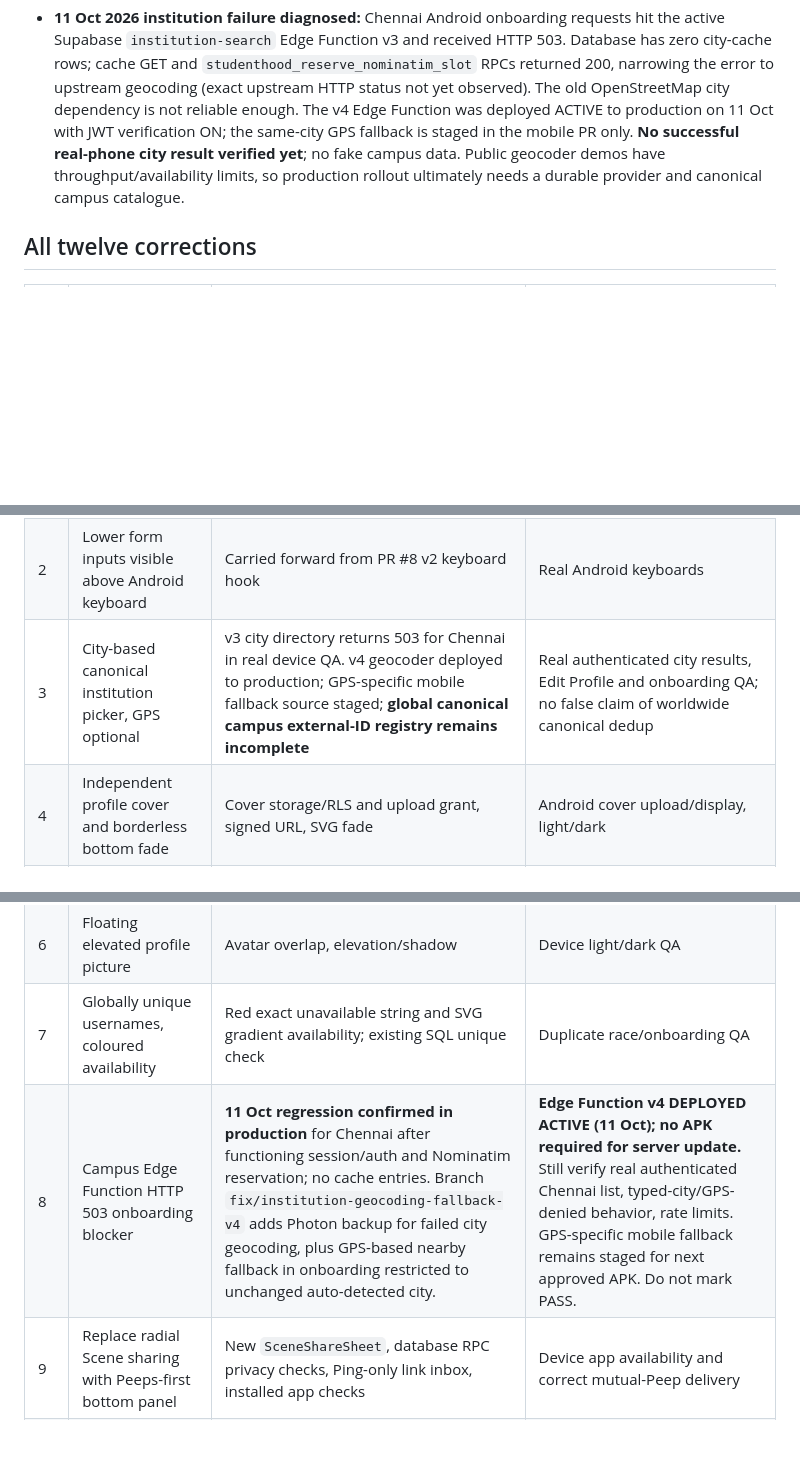
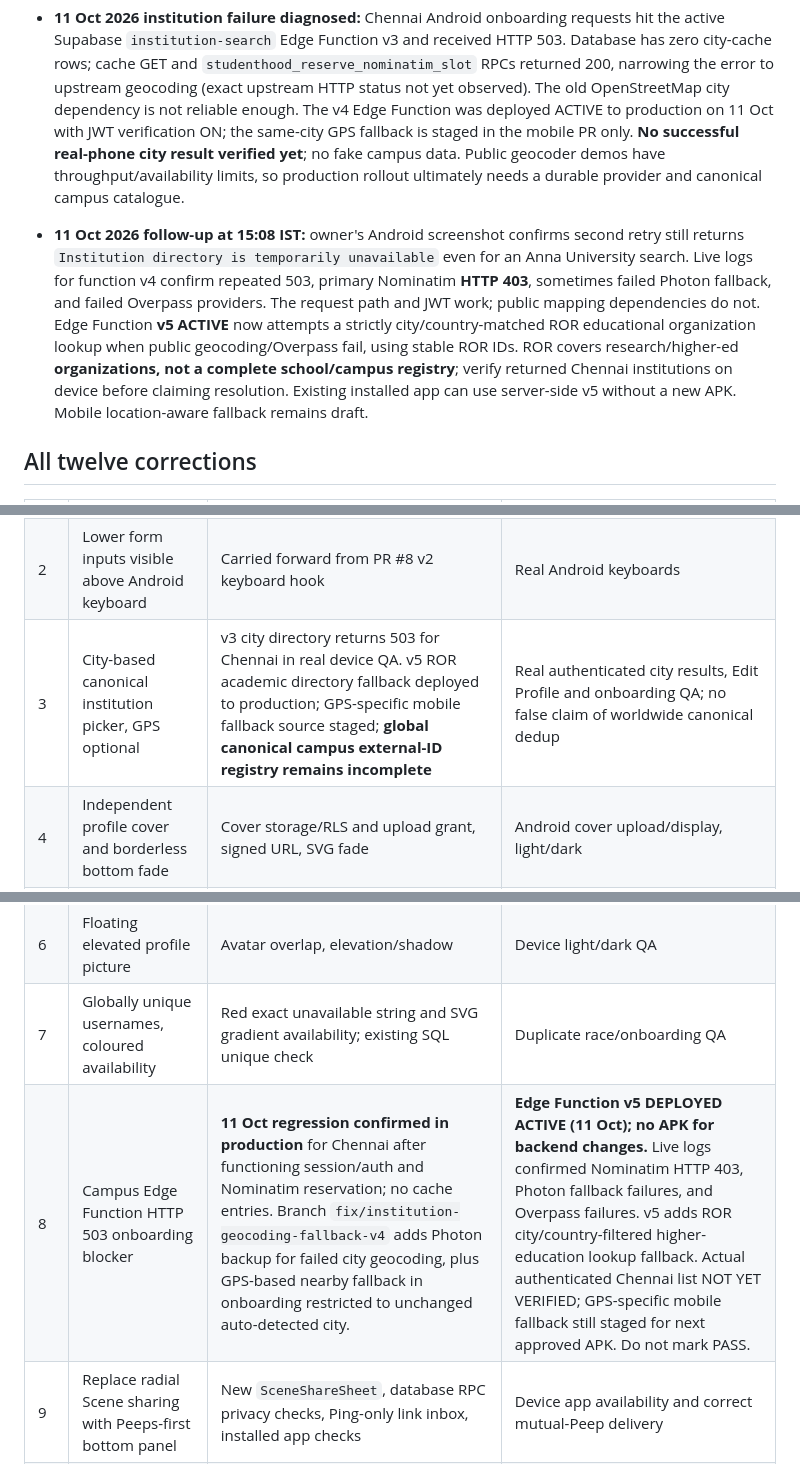
Before and after one commit to kishorerohy/StudentHood, a Markdown page: docs/PENDING_CORRECTIONS.md, 3 parts joined by grey strips. GitHub-like rendering; blank space fills up the shorter version.

Commit message:
docs: record Nominatim 403 and ROR v5 backend fallback deployment

```diff
--- a/docs/PENDING_CORRECTIONS.md
+++ b/docs/PENDING_CORRECTIONS.md
@@ -18,18 +18,20 @@ Last reviewed: 11 October 2026 (IST). **Always include all 12 corrections at the
 
 - **11 Oct 2026 institution failure diagnosed:** Chennai Android onboarding requests hit the active Supabase `institution-search` Edge Function v3 and received HTTP 503. Database has zero city-cache rows; cache GET and `studenthood_reserve_nominatim_slot` RPCs returned 200, narrowing the error to upstream geocoding (exact upstream HTTP status not yet observed). The old OpenStreetMap city dependency is not reliable enough. The v4 Edge Function was deployed ACTIVE to production on 11 Oct with JWT verification ON; the same-city GPS fallback is staged in the mobile PR only. **No successful real-phone city result verified yet**; no fake campus data. Public geocoder demos have throughput/availability limits, so production rollout ultimately needs a durable provider and canonical campus catalogue.
 
+- **11 Oct 2026 follow-up at 15:08 IST:** owner's Android screenshot confirms second retry still returns `Institution directory is temporarily unavailable` even for an Anna University search. Live logs for function v4 confirm repeated 503, primary Nominatim **HTTP 403**, sometimes failed Photon fallback, and failed Overpass providers. The request path and JWT work; public mapping dependencies do not. Edge Function **v5 ACTIVE** now attempts a strictly city/country-matched ROR educational organization lookup when public geocoding/Overpass fail, using stable ROR IDs. ROR covers research/higher-ed **organizations, not a complete school/campus registry**; verify returned Chennai institutions on device before claiming resolution. Existing installed app can use server-side v5 without a new APK. Mobile location-aware fallback remains draft.
+
 ## All twelve corrections
 
 | # | Reported correction | In PR #9 / backend | Remaining validation |
 |---|---|---|---|
 | 1 | Discover scrollable student cards with photo, campus, interests, Add Peep | Implemented in `DiscoverPeoplePanel`, privacy-aware API and `TopHubScreen` | CI and real Android |
 | 2 | Lower form inputs visible above Android keyboard | Carried forward from PR #8 v2 keyboard hook | Real Android keyboards |
-| 3 | City-based canonical institution picker, GPS optional | v3 city directory returns 503 for Chennai in real device QA. v4 geocoder deployed to production; GPS-specific mobile fallback source staged; **global canonical campus external-ID registry remains incomplete** | Real authenticated city results, Edit Profile and onboarding QA; no false claim of worldwide canonical dedup |
+| 3 | City-based canonical institution picker, GPS optional | v3 city directory returns 503 for Chennai in real device QA. v5 ROR academic directory fallback deployed to production; GPS-specific mobile fallback source staged; **global canonical campus external-ID registry remains incomplete** | Real authenticated city results, Edit Profile and onboarding QA; no false claim of worldwide canonical dedup |
 | 4 | Independent profile cover and borderless bottom fade | Cover storage/RLS and upload grant, signed URL, SVG fade | Android cover upload/display, light/dark |
 | 5 | Profile three-dot beside Ping | Own action menu and visiting-user three-dot report menu | Android navigation/report tests |
 | 6 | Floating elevated profile picture | Avatar overlap, elevation/shadow | Device light/dark QA |
 | 7 | Globally unique usernames, coloured availability | Red exact unavailable string and SVG gradient availability; existing SQL unique check | Duplicate race/onboarding QA |
-| 8 | Campus Edge Function HTTP 503 onboarding blocker | **11 Oct regression confirmed in production** for Chennai after functioning session/auth and Nominatim reservation; no cache entries. Branch `fix/institution-geocoding-fallback-v4` adds Photon backup for failed city geocoding, plus GPS-based nearby fallback in onboarding restricted to unchanged auto-detected city. | **Edge Function v4 DEPLOYED ACTIVE (11 Oct); no APK required for server update.** Still verify real authenticated Chennai list, typed-city/GPS-denied behavior, rate limits. GPS-specific mobile fallback remains staged for next approved APK. Do not mark PASS. |
+| 8 | Campus Edge Function HTTP 503 onboarding blocker | **11 Oct regression confirmed in production** for Chennai after functioning session/auth and Nominatim reservation; no cache entries. Branch `fix/institution-geocoding-fallback-v4` adds Photon backup for failed city geocoding, plus GPS-based nearby fallback in onboarding restricted to unchanged auto-detected city. | **Edge Function v5 DEPLOYED ACTIVE (11 Oct); no APK for backend changes.** Live logs confirmed Nominatim HTTP 403, Photon fallback failures, and Overpass failures. v5 adds ROR city/country-filtered higher-education lookup fallback. Actual authenticated Chennai list NOT YET VERIFIED; GPS-specific mobile fallback still staged for next approved APK. Do not mark PASS. |
 | 9 | Replace radial Scene sharing with Peeps-first bottom panel | New `SceneShareSheet`, database RPC privacy checks, Ping-only link inbox, installed app checks | Device app availability and correct mutual-Peep delivery |
 | 10 | Remove duplicate startup logo / user reports unwanted startup wordmark | Native `expo-splash-screen` still intentionally uses `studenthood-logo.png`; `StartupScreen.js` can also display logo during account loading | **REPORTED 11 Oct:** owner photo shows logo on dark initial screen; determine whether the requirement is a different approved splash asset or no image at all; then check any second branded loading screen. Requires a fresh native APK to change splash assets. |
 | 11 | Other eligible students' Scenes from campus | Campus default feed + normalized campus matching + privacy-safe moderation queue | Actual **reviewed** Scenes and user-to-user testing; pending Scenes remain intentionally hidden |
```
